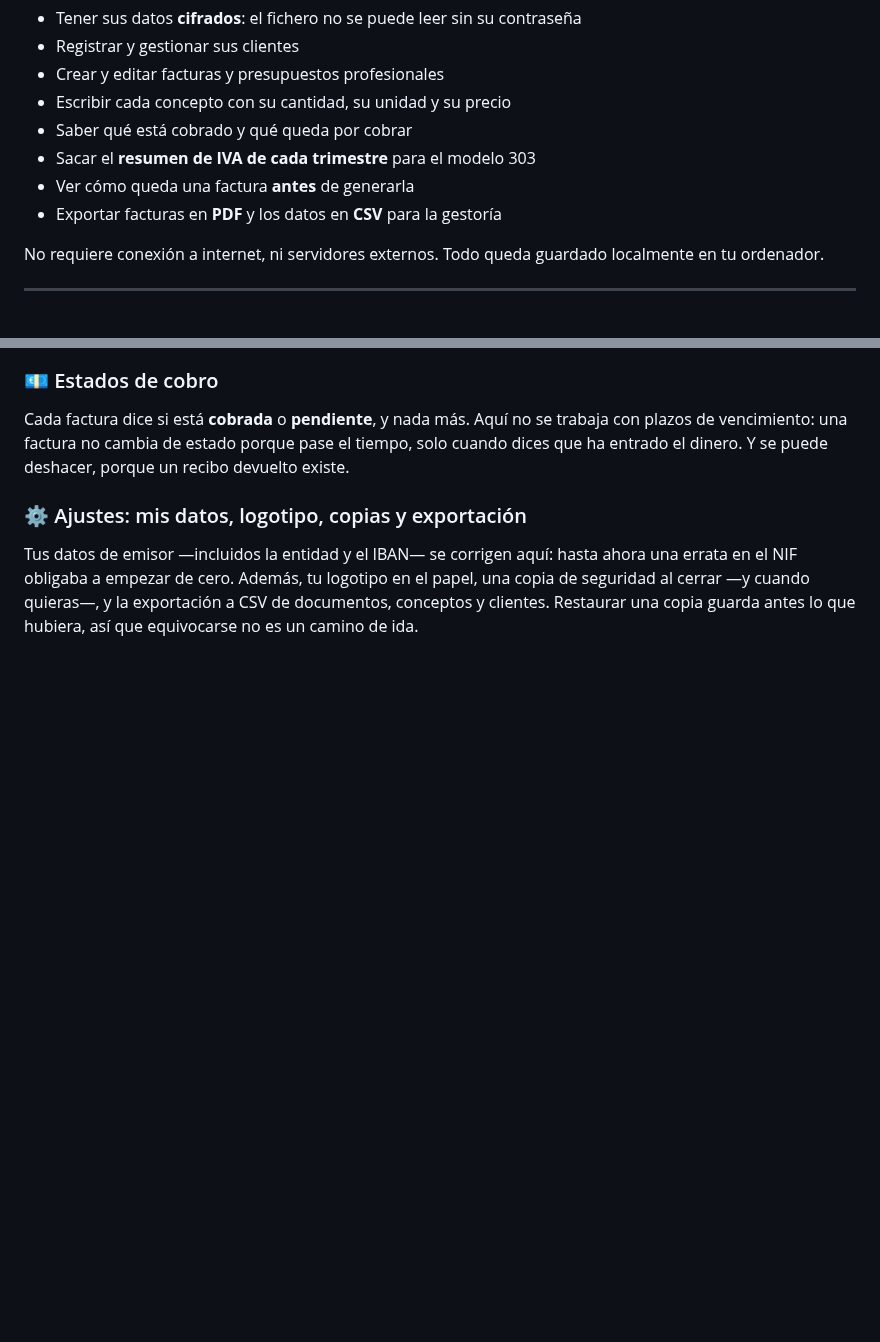
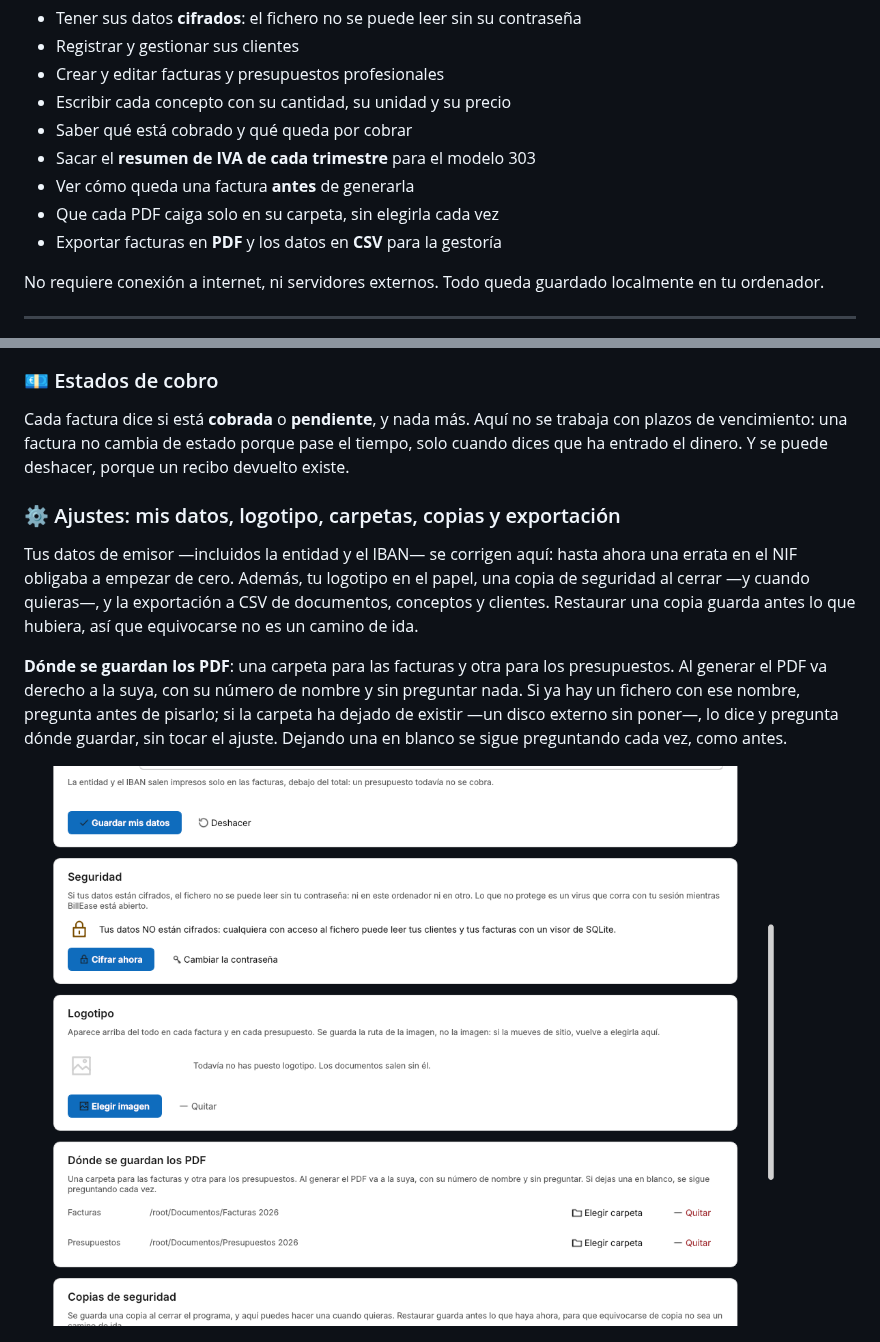
Before and after one commit to Kronos8610/BillEase, a Markdown page: README.md, 2 parts joined by grey strips. Rendered like a GitHub page; pictures changed too: assets/carpetas_pdf.png (added); blank space fills up the shorter version.

```diff
--- a/README.md
+++ b/README.md
@@ -17,6 +17,7 @@ Está diseñada para autónomos que necesitan una herramienta ligera y fácil de
 - Saber qué está cobrado y qué queda por cobrar
 - Sacar el **resumen de IVA de cada trimestre** para el modelo 303
 - Ver cómo queda una factura **antes** de generarla
+- Que cada PDF caiga solo en su carpeta, sin elegirla cada vez
 - Exportar facturas en **PDF** y los datos en **CSV** para la gestoría
 
 No requiere conexión a internet, ni servidores externos. Todo queda guardado localmente en tu ordenador.
@@ -297,12 +298,21 @@ con plazos de vencimiento: una factura no cambia de estado porque pase el tiempo
 cuando dices que ha entrado el dinero. Y se puede deshacer, porque un recibo devuelto
 existe.
 
-### ⚙️ Ajustes: mis datos, logotipo, copias y exportación
+### ⚙️ Ajustes: mis datos, logotipo, carpetas, copias y exportación
 Tus datos de emisor —incluidos la entidad y el IBAN— se corrigen aquí: hasta ahora
 una errata en el NIF obligaba a empezar de cero. Además, tu logotipo en el papel,
 una copia de seguridad al cerrar —y cuando quieras—, y la exportación a CSV de
 documentos, conceptos y clientes. Restaurar una copia guarda antes lo que hubiera,
 así que equivocarse no es un camino de ida.
+
+**Dónde se guardan los PDF**: una carpeta para las facturas y otra para los
+presupuestos. Al generar el PDF va derecho a la suya, con su número de nombre y sin
+preguntar nada. Si ya hay un fichero con ese nombre, pregunta antes de pisarlo; si la
+carpeta ha dejado de existir —un disco externo sin poner—, lo dice y pregunta dónde
+guardar, sin tocar el ajuste. Dejando una en blanco se sigue preguntando cada vez,
+como antes.
+
+![Carpetas de los PDF](assets/carpetas_pdf.png)
 
 ![Ajustes](assets/ajustes.png)
 
```
Also changed, not shown: 9 other files.
